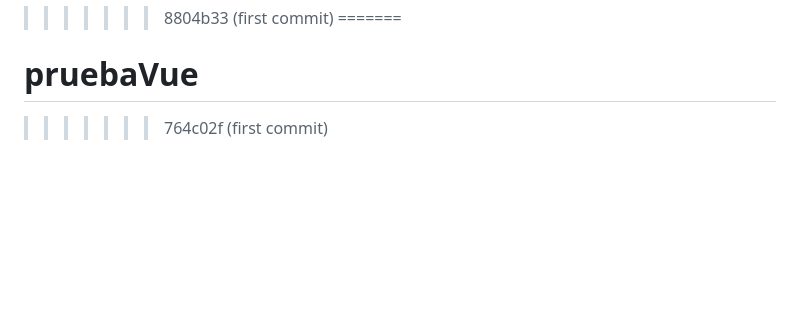
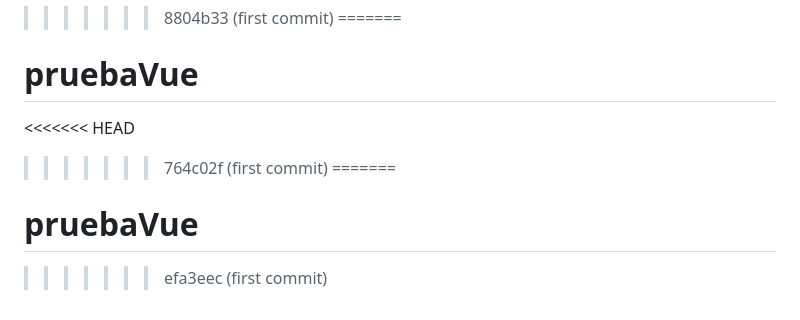
Before and after one commit to MorgaMCode/pruebaLaravel, a Markdown page: README.md, the part around the change. Rendered like a GitHub page; blank space fills up the shorter version.

```diff
--- a/README.md
+++ b/README.md
@@ -78,4 +78,8 @@ This template should help get you started developing with Vue 3 in Vite. The tem
 >>>>>>> 8804b33 (first commit)
 =======
 # pruebaVue
+<<<<<<< HEAD
 >>>>>>> 764c02f (first commit)
+=======
+# pruebaVue
+>>>>>>> efa3eec (first commit)
```
